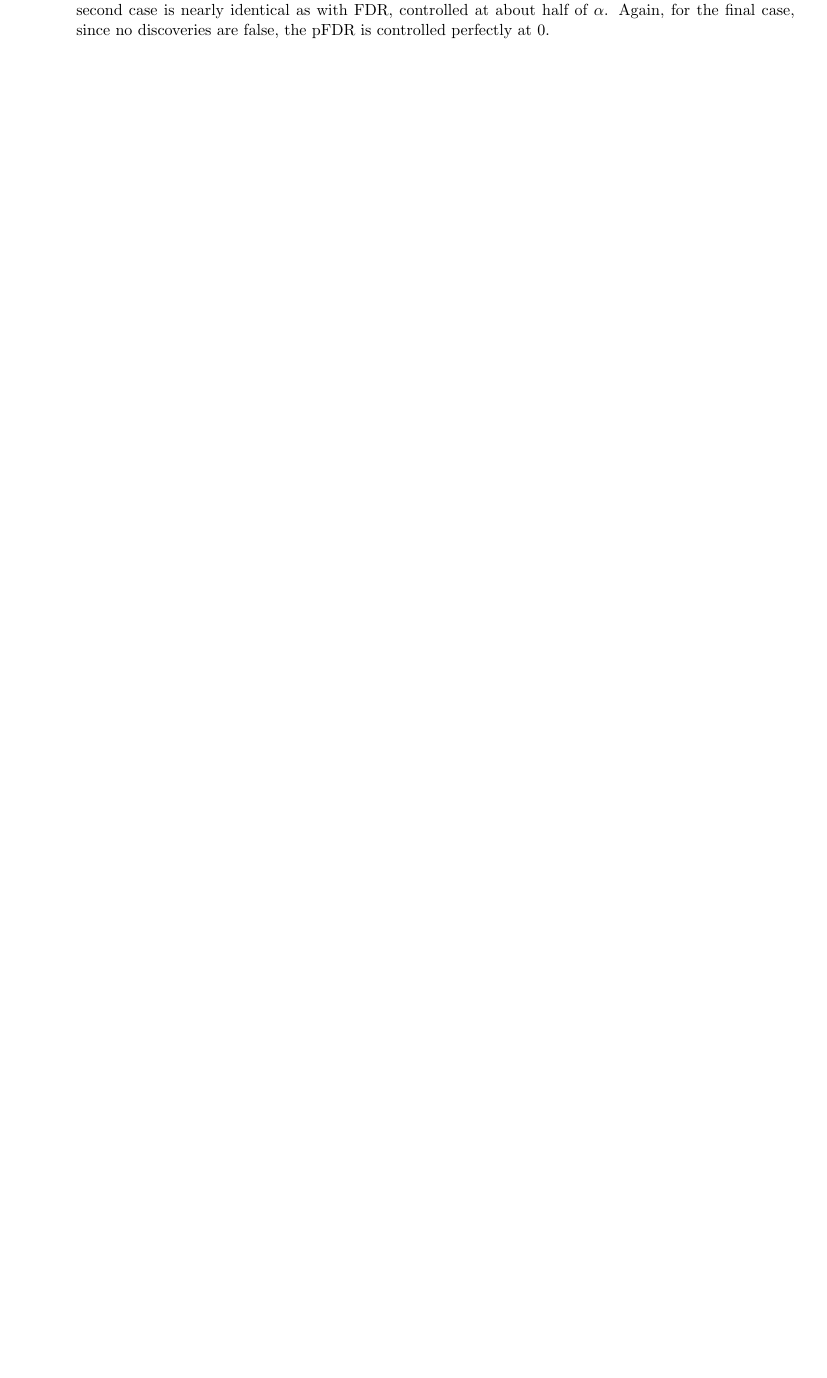
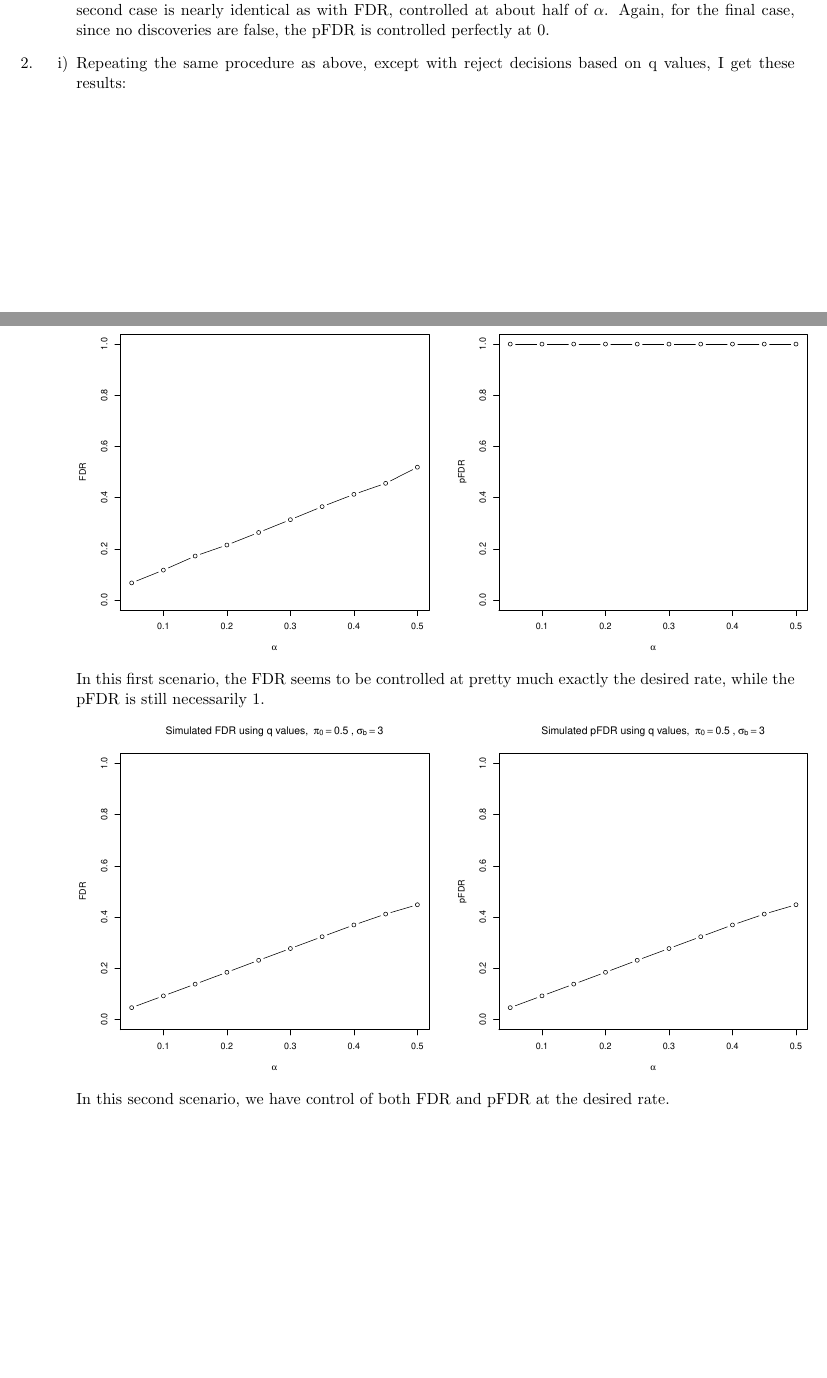
Before and after one commit to ajmaurer/Chicago-Course-Work, a LaTeX problem sheet (stat302/hw4.tex): part of page 4 of 4 before the commit and two parts of pages 4 and 5 of 7 after it, the two joined at a grey line, cut so that both start at the same text, the shorter picture padded with empty space. The pictures show the PDF file stat302/hw4.pdf that the author committed with the source.

Commit message:
Finished problem 2, hw4

```diff
--- a/stat302/hw4.tex
+++ b/stat302/hw4.tex
@@ -85,14 +85,30 @@
                 \lstinputlisting[firstline=53,lastline=58]{hw4.R}
             \item[vi)]
                 To simulate $\E(V/R)$, I generated the dataset D $1000$ times for each scenario, and averaged the emperical FDR for each $alpha$ over the data sets. The results are ploted below: \\
-                \includegraphics[width=9cm]{hw4/pr1_vi_hist_a}
-                \includegraphics[width=9cm]{hw4/pr1_vi_hist_b} \\
-                \includegraphics[width=9cm]{hw4/pr1_vi_hist_c} \\
+                \includegraphics[width=9cm]{hw4/pr1_vi_a}
+                \includegraphics[width=9cm]{hw4/pr1_vi_b} \\
+                \includegraphics[width=9cm]{hw4/pr1_vi_c} \\
                 In the first scenario, despite the fact that all the discoveries are false, our FDR statistic is less than 1, which is due to the definiton. In any event, The FDR rate is properly controlled, coming in under $\alpha$. For the second scenario, the FDR rate seems to come in at almost exactly half of $\alpha$ for all levels, providing conservative control. For the final scenario, since all $\beta\neq0$, the FDR is necessarily $0$, so FDR is inherently controlled.
             \item[vii)] I repeated the same procedure as above, but this time caclulated the pFDR. The results are below:
-                \includegraphics[width=9cm]{hw4/pr1_vii_hist_a}
-                \includegraphics[width=9cm]{hw4/pr1_vii_hist_b} \\
-                \includegraphics[width=9cm]{hw4/pr1_vii_hist_c} \\
+                \includegraphics[width=9cm]{hw4/pr1_vii_a}
+                \includegraphics[width=9cm]{hw4/pr1_vii_b} \\
+                \includegraphics[width=9cm]{hw4/pr1_vii_c} \\
                 In the first case, with all discoveries false, the pFDR is naturally at 1 for all $\alpha$ and not controlled. The second case is nearly identical as with FDR, controlled at about half of $\alpha$. Again, for the final case, since no discoveries are false, the pFDR is controlled perfectly at 0.
-
-
+        \end{itemize}
+    \item[2.]
+        \begin{itemize}
+            \item[i)]
+                Repeating the same procedure as above, except with reject decisions based on q values, I get these results: \\
+                \includegraphics[width=9cm]{hw4/pr2_i_FDR_a}
+                \includegraphics[width=9cm]{hw4/pr2_i_pFDR_a} \\
+                In this first scenario, the FDR seems to be controlled at pretty much exactly the desired rate, while the pFDR is still necessarily 1.\\
+                \includegraphics[width=9cm]{hw4/pr2_i_FDR_b}
+                \includegraphics[width=9cm]{hw4/pr2_i_pFDR_b} \\
+                In this second scenario, we have control of both FDR and pFDR at the desired rate.\\
+                \includegraphics[width=9cm]{hw4/pr2_i_FDR_c}
+                \includegraphics[width=9cm]{hw4/pr2_i_pFDR_c} \\
+                With no false discoveries, FDR and pFDR are still 0.
+            \item[2)]
+                I have plotted the estimated $\pi_0$ vs actual $\pi_0$ over a range of values for $\sigma_b=.5,1,2,4$. Each estimate is the average over 100 simulations. \\
+                \includegraphics[width=9cm]{hw4/pr2_ii_pt5}
+                \includegraphics[width=9cm]{hw4/pr2_ii_1}\\
```
Also changed, not shown: stat302/hw4.pdf, stat302/hw4.tex (3 more changed lines), 1 other file.
